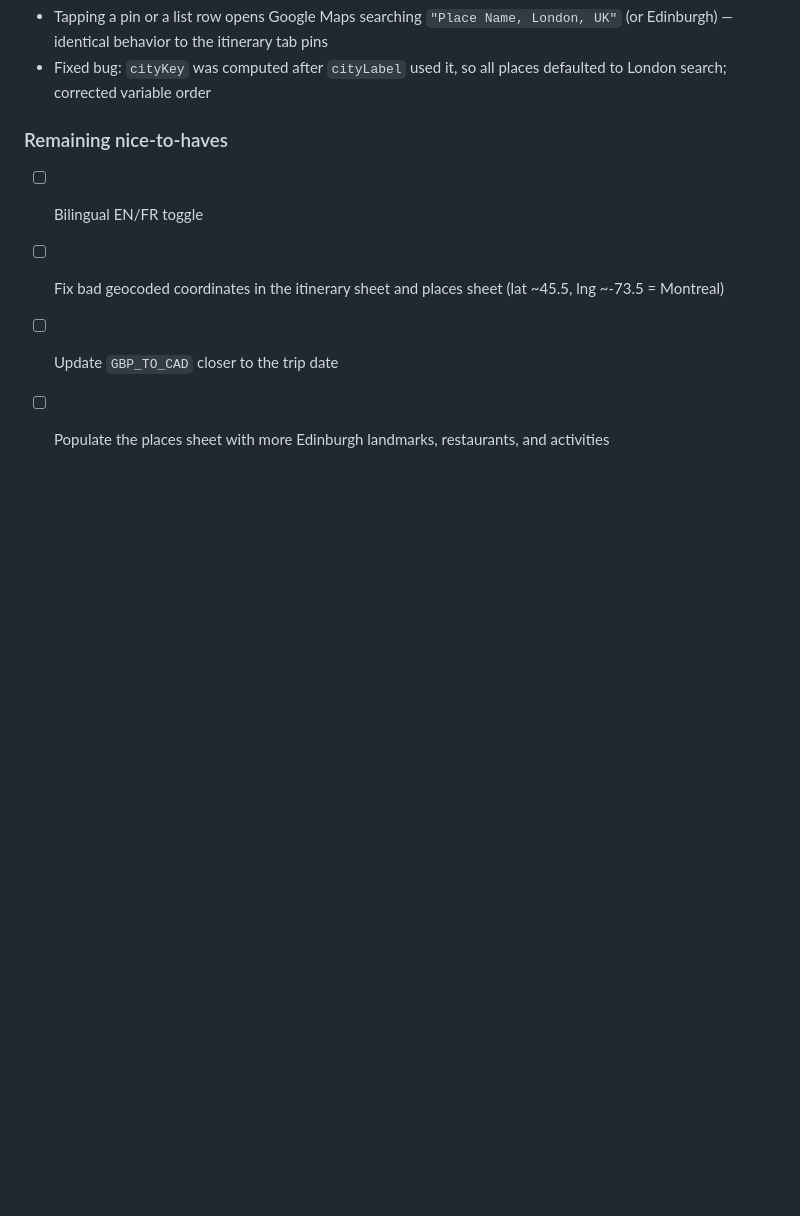
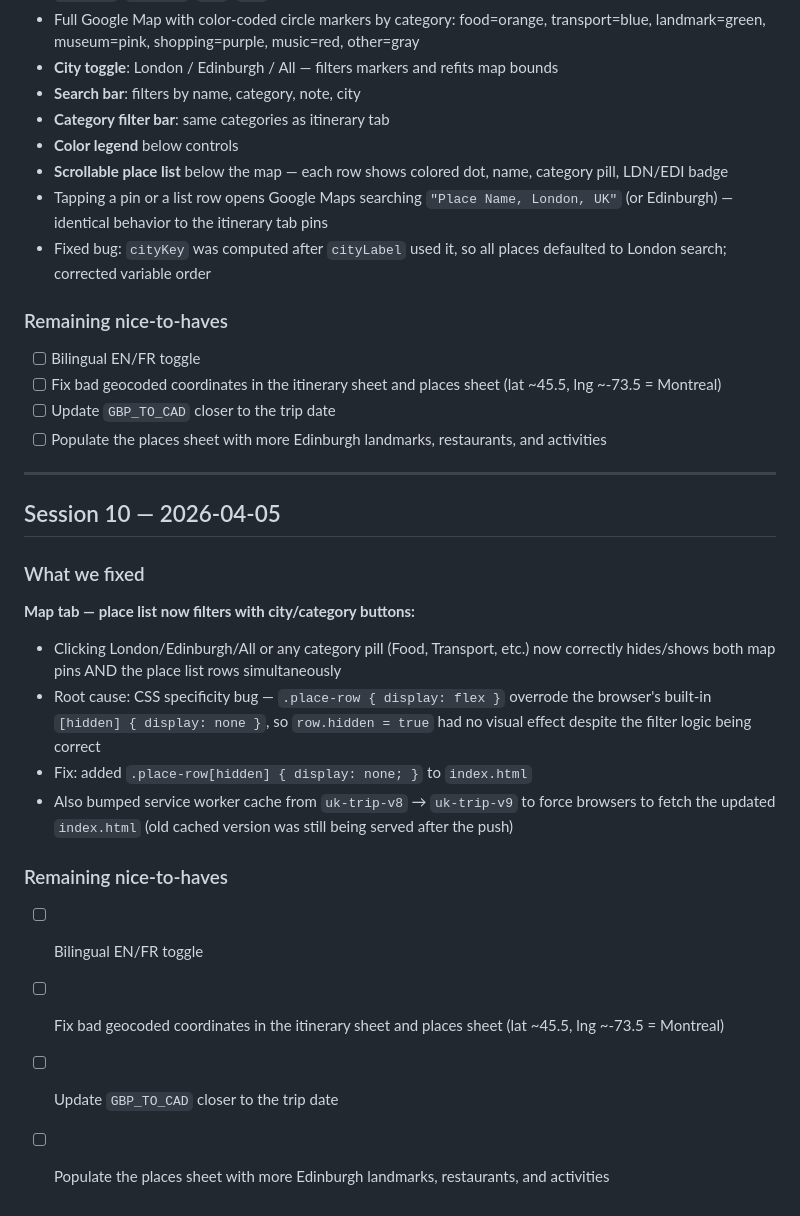
Before and after one commit to dimitrilemieux5-spec/uk-trip-2026, a Markdown page: PROGRESS.md, the part around the change. Rendered like a GitHub page; blank space fills up the shorter version.

Commit message:
Add Session 10 to PROGRESS.md
Documents the CSS specificity bug fix for the Map tab place list
not filtering visually, and the service worker cache bump to v9.

Co-Authored-By: Claude Sonnet 4.6 <noreply@anthropic.com>

```diff
--- a/PROGRESS.md
+++ b/PROGRESS.md
@@ -239,3 +239,21 @@ All 5 planned features are working: Itinerary (17 days + maps), Checklist, Budge
 - [ ] Fix bad geocoded coordinates in the itinerary sheet and places sheet (lat ~45.5, lng ~-73.5 = Montreal)
 - [ ] Update `GBP_TO_CAD` closer to the trip date
 - [ ] Populate the places sheet with more Edinburgh landmarks, restaurants, and activities
+
+---
+
+## Session 10 — 2026-04-05
+
+### What we fixed
+
+**Map tab — place list now filters with city/category buttons:**
+- Clicking London/Edinburgh/All or any category pill (Food, Transport, etc.) now correctly hides/shows both map pins AND the place list rows simultaneously
+- Root cause: CSS specificity bug — `.place-row { display: flex }` overrode the browser's built-in `[hidden] { display: none }`, so `row.hidden = true` had no visual effect despite the filter logic being correct
+- Fix: added `.place-row[hidden] { display: none; }` to `index.html`
+- Also bumped service worker cache from `uk-trip-v8` → `uk-trip-v9` to force browsers to fetch the updated `index.html` (old cached version was still being served after the push)
+
+### Remaining nice-to-haves
+- [ ] Bilingual EN/FR toggle
+- [ ] Fix bad geocoded coordinates in the itinerary sheet and places sheet (lat ~45.5, lng ~-73.5 = Montreal)
+- [ ] Update `GBP_TO_CAD` closer to the trip date
+- [ ] Populate the places sheet with more Edinburgh landmarks, restaurants, and activities
```
